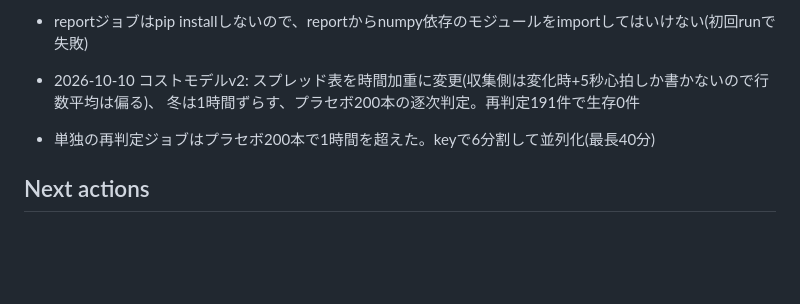
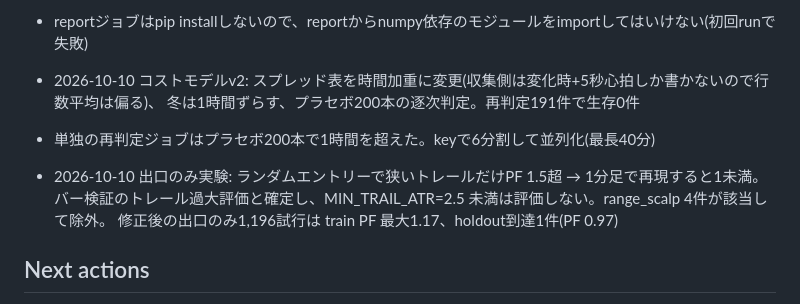
Before and after one commit to youapp4343/fx-cloud-lab, a Markdown page: DEEPWORK.md, the part around the change. Rendered like a GitHub page; blank space fills up the shorter version.

Commit message:
Record exit-only experiment result and trailing-stop artifact
Co-Authored-By: Claude Opus 5.5 <noreply@anthropic.com>
Claude-Session: https://claude.ai/code/session_01RArTz5xjisoGpi6hV1ovYA

```diff
--- a/DEEPWORK.md
+++ b/DEEPWORK.md
@@ -57,6 +57,10 @@
   冬は1時間ずらす、プラセボ200本の逐次判定。再判定191件で生存0件
 - 単独の再判定ジョブはプラセボ200本で1時間を超えた。keyで6分割して並列化(最長40分)
 
+- 2026-10-10 出口のみ実験: ランダムエントリーで狭いトレールだけPF 1.5超 → 1分足で再現すると1未満。
+  バー検証のトレール過大評価と確定し、MIN_TRAIL_ATR=2.5 未満は評価しない。range_scalp 4件が該当して除外。
+  修正後の出口のみ1,196試行は train PF 最大1.17、holdout到達1件(PF 0.97)
+
 ## Next actions
 
 - 完了。残課題:
```
